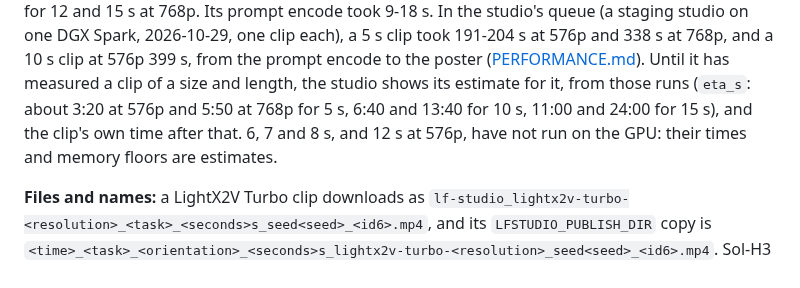
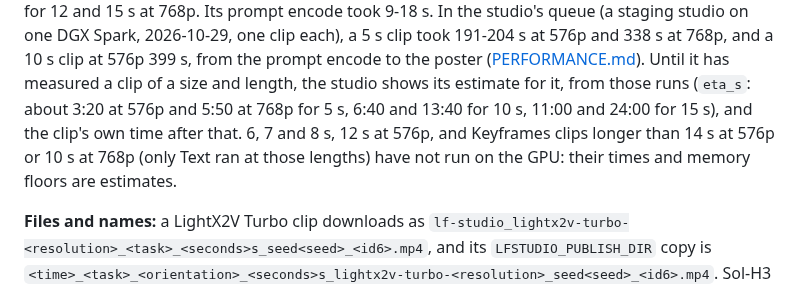
Before and after one commit to slogonomo/lf-studio, a Markdown page: docs/API.md, the part around the change. Drawn GitHub-style.

```diff
--- a/docs/API.md
+++ b/docs/API.md
@@ -584,8 +584,9 @@ took 9-18 s. In the studio's queue (a staging studio on one DGX Spark, 2026-10-2
 191-204 s at 576p and 338 s at 768p, and a 10 s clip at 576p 399 s, from the prompt encode to the poster
 ([PERFORMANCE.md](PERFORMANCE.md#experimental-lightx2v-turbo)). Until it has measured a clip of a size and length, the
 studio shows its estimate for it, from those runs (`eta_s`: about 3:20 at 576p and 5:50 at 768p for 5 s, 6:40 and 13:40
-for 10 s, 11:00 and 24:00 for 15 s), and the clip's own time after that. 6, 7 and 8 s, and 12 s at 576p, have not run
-on the GPU: their times and memory floors are estimates.
+for 10 s, 11:00 and 24:00 for 15 s), and the clip's own time after that. 6, 7 and 8 s, 12 s at 576p, and Keyframes
+clips longer than 14 s at 576p or 10 s at 768p (only Text ran at those lengths) have not run on the GPU: their times and
+memory floors are estimates.
 
 **Files and names:** a LightX2V Turbo clip downloads as
 `lf-studio_lightx2v-turbo-<resolution>_<task>_<seconds>s_seed<seed>_<id6>.mp4`, and its `LFSTUDIO_PUBLISH_DIR` copy
```
Also changed, not shown: README.md (+2 -2 lines), docs/PERFORMANCE.md (+6 -5 lines).
